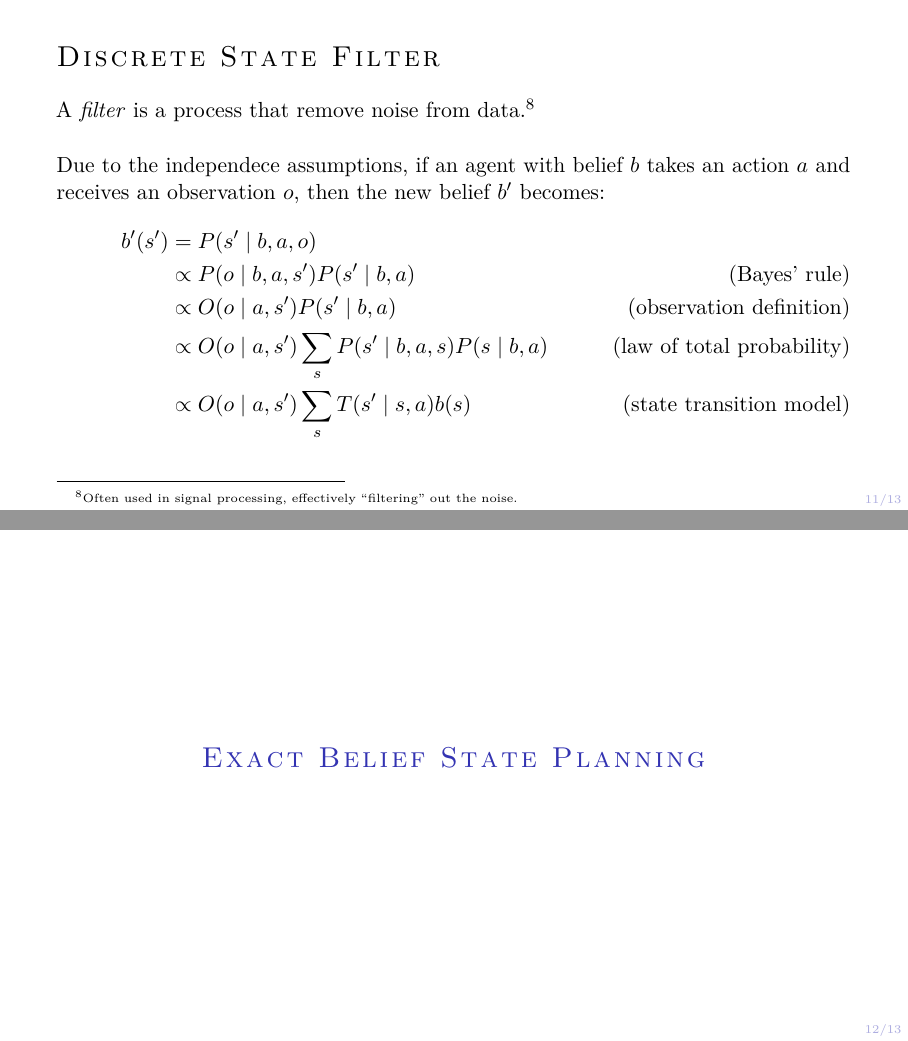
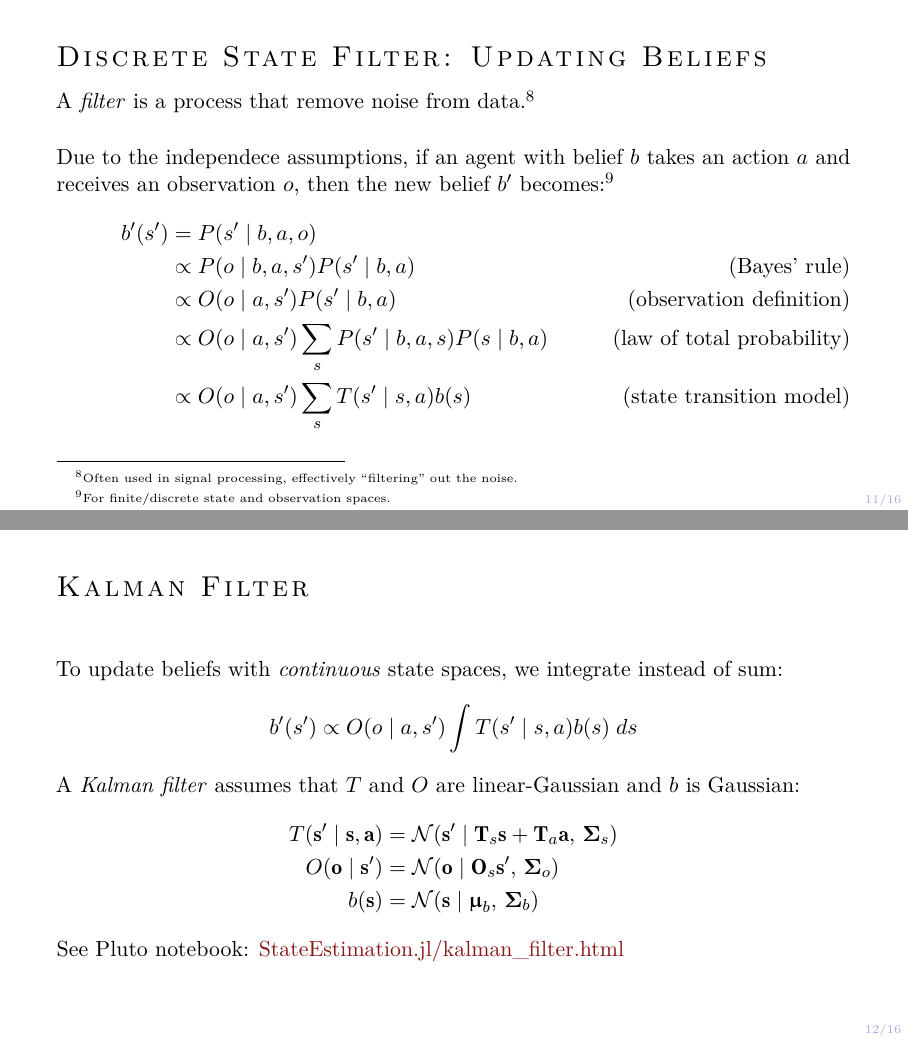
Before and after one commit to mossr/julia-tufte-beamer, LaTeX slides (tex/main.tex, which reads tex/slides/aa228/discrete-state-filter.tex, tex/slides/aa228/kalman-filter.tex, tex/slides/aa228/particle-filter-variants.tex): pages 11 and 12 of 13 before the commit and pages 11 and 12 of 16 after it, joined at a grey line. The pictures show the PDF file main.pdf that the author committed with the source.

Commit message:
Added Kalman and particle filter slides

```diff
--- a/tex/slides/aa228/discrete-state-filter.tex
+++ b/tex/slides/aa228/discrete-state-filter.tex
@@ -7,7 +7,7 @@ A \textit{filter} is a process that remove noise from data.\footnote{Often used
 
 \vspace{5mm}
 
-Due to the independece assumptions, if an agent with belief $b$ takes an action $a$ and receives an observation $o$, then the new belief $b^\prime$ becomes:
+Due to the independece assumptions, if an agent with belief $b$ takes an action $a$ and receives an observation $o$, then the new belief $b^\prime$ becomes:\footnote{For finite/discrete state and observation spaces.}
 \begin{align*}
     b^\prime(s^\prime) &= P(s^\prime \mid b, a, o)\\
                        &\propto P(o \mid b, a, s^\prime) P(s^\prime \mid b, a) \tag{Bayes' rule}\\
--- /dev/null
+++ b/tex/slides/aa228/kalman-filter.tex
@@ -0,0 +1,22 @@
+\begin{frame}[fragile]{Kalman Filter}
+
+% \begin{definitionblock}{Filter}
+% A process that remove noise from data.\footnote{Often used in signal processing, effectively ``filtering'' out the noise.}
+% \end{definitionblock}
+To update beliefs with \textit{continuous} state spaces, we integrate instead of sum:
+\begin{gather*}
+    b^\prime(s^\prime) \propto O(o \mid a, s^\prime)\int T(s^\prime \mid s, a)b(s)\;ds
+\end{gather*}
+
+A \textit{Kalman filter} assumes that $T$ and $O$ are linear-Gaussian and $b$ is Gaussian:
+\begin{align*}
+    T(\mathbf{s}^\prime \mid \mathbf s, \mathbf a) &= \mathcal{N}(\mathbf{s}^\prime \mid \mathbf{T}_s \mathbf{s} + \mathbf{T}_a \mathbf{a},\, \mat{\Sigma}_s)\\
+    O(\mathbf o \mid \mathbf{s}^\prime) &= \mathcal{N}(\mathbf o \mid \mathbf{O}_s \mathbf{s}^\prime,\, \mat{\Sigma}_o)\\
+    b(\mathbf{s}) &= \mathcal{N}(\mathbf{s} \mid \vec{\mu}_b,\, \mat{\Sigma}_b)
+\end{align*}
+
+% \vspace{5mm}
+
+See Pluto notebook: \href{http://htmlpreview.github.io/?https://raw.githubusercontent.com/mossr/StateEstimation.jl/master/html/kalman_filter.html}{\color{cardinal}StateEstimation.jl/kalman\_filter.html}
+
+\end{frame}
--- /dev/null
+++ b/tex/slides/aa228/particle-filter-variants.tex
@@ -0,0 +1,4 @@
+\begin{frame}[fragile]{Particle Filter Variants}
+
+\textbf{Particle filter with rejection}:
+\begin{itemize}
@@ -0,0 +8,18 @@
+\end{itemize}
+
+\vspace{5mm}
+\textbf{Injection particle filter}:
+\begin{itemize}
+    \item Inject random particles to protect against particle deprivation.
+\end{itemize}
+
+\vspace{5mm}
+\textbf{Adaptive injection particle filter}:
+\begin{itemize}
+    \item Inject particles adaptively based on a ratio of two exponentially moving averages of the mean particle weights (using \textit{fast} and \textit{slow} moving averages).
+\end{itemize}
+
+\vspace{2mm}
+See Pluto notebook: \href{http://htmlpreview.github.io/?https://raw.githubusercontent.com/mossr/StateEstimation.jl/master/html/particle_filter.html}{\color{cardinal}StateEstimation.jl/particle\_filter.html}
+
+\end{frame}
--- /dev/null
+++ b/tex/slides/aa228/particle-filter.tex
@@ -0,0 +1,7 @@
+\begin{frame}[fragile]{Particle Filter}
+
+% \begin{definitionblock}{Filter}
+% A process that remove noise from data.\footnote{Often used in signal processing, effectively ``filtering'' out the noise.}
+% \end{definitionblock}
+
+\begin{itemize}
@@ -0,0 +11,18 @@
+\end{itemize}
+
+\begin{algorithm}[H]
+    \caption{Particle filter algorithm.}
+    \label{alg:particle_filter}
+    \begin{algorithmic}
+    \Function{ParticleFilter$(\mathbf{b}, T, O, a, o)$}{}
+    \State $\mathbf{s}^\prime \sim T(\mathbf{b}, a)$ \algorithmiccomment{next states}
+    \State $\mathbf{w} \leftarrow O(o \mid \mathbf{s}^\prime, a)$ \algorithmiccomment{weights}
+    \State $\text{particles} \sim \operatorname{SetCategorical}\left(\mathbf{s}^\prime, \frac{\mathbf{w}}{\sum_i w_i}\right)$ \algorithmiccomment{sample with normalized weights}
+    \State \Return $\text{particles}$
+    \EndFunction
+    \end{algorithmic}
+\end{algorithm}
+
+See Pluto notebook: \href{http://htmlpreview.github.io/?https://raw.githubusercontent.com/mossr/StateEstimation.jl/master/html/particle_filter.html}{\color{cardinal}StateEstimation.jl/particle\_filter.html}
+
+\end{frame}
```
Also changed, not shown: tex/main.tex (+3 -4 lines), main.pdf, tex/slides/aa228/discrete-state-filter.tex (2 more changed lines), tex/slides/aa228/particle-filter-variants.tex (3 more changed lines), tex/slides/aa228/particle-filter.tex (3 more changed lines).
